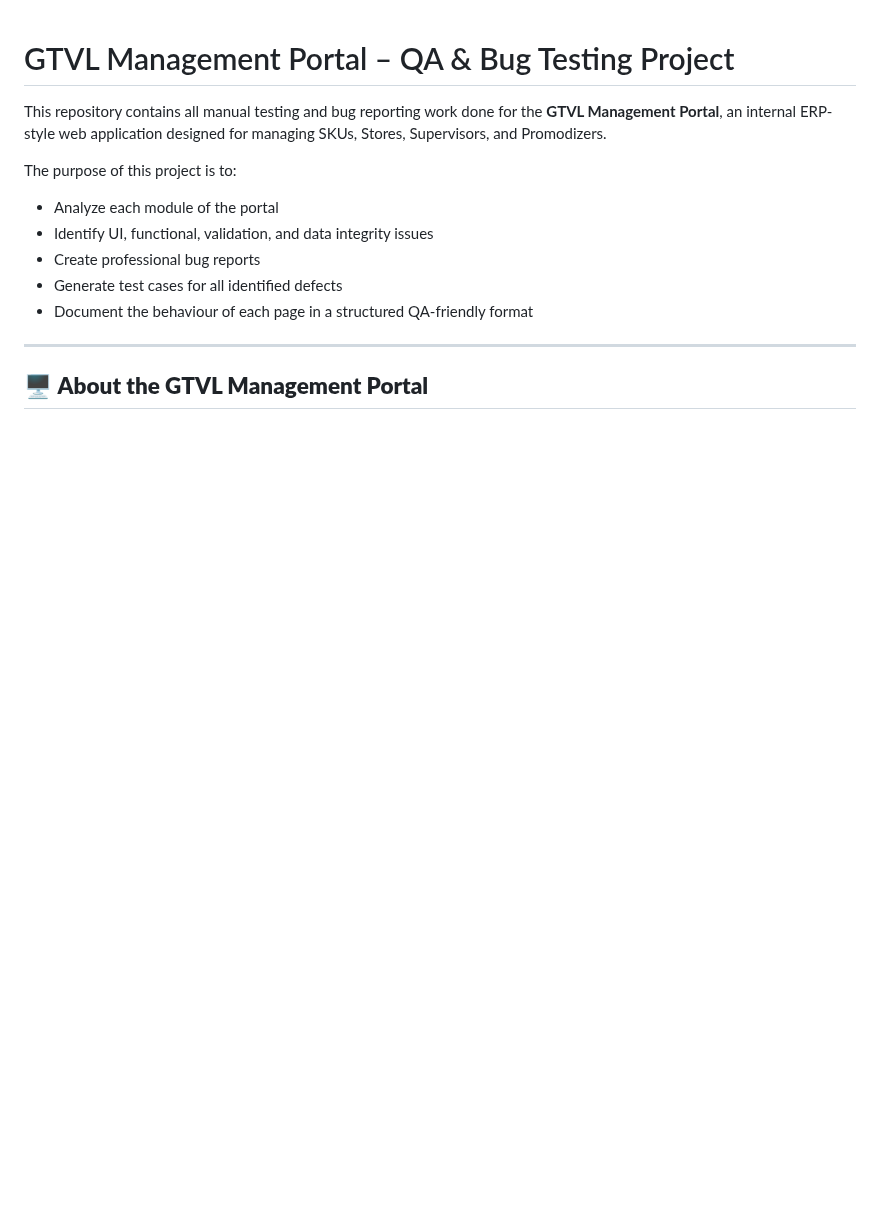
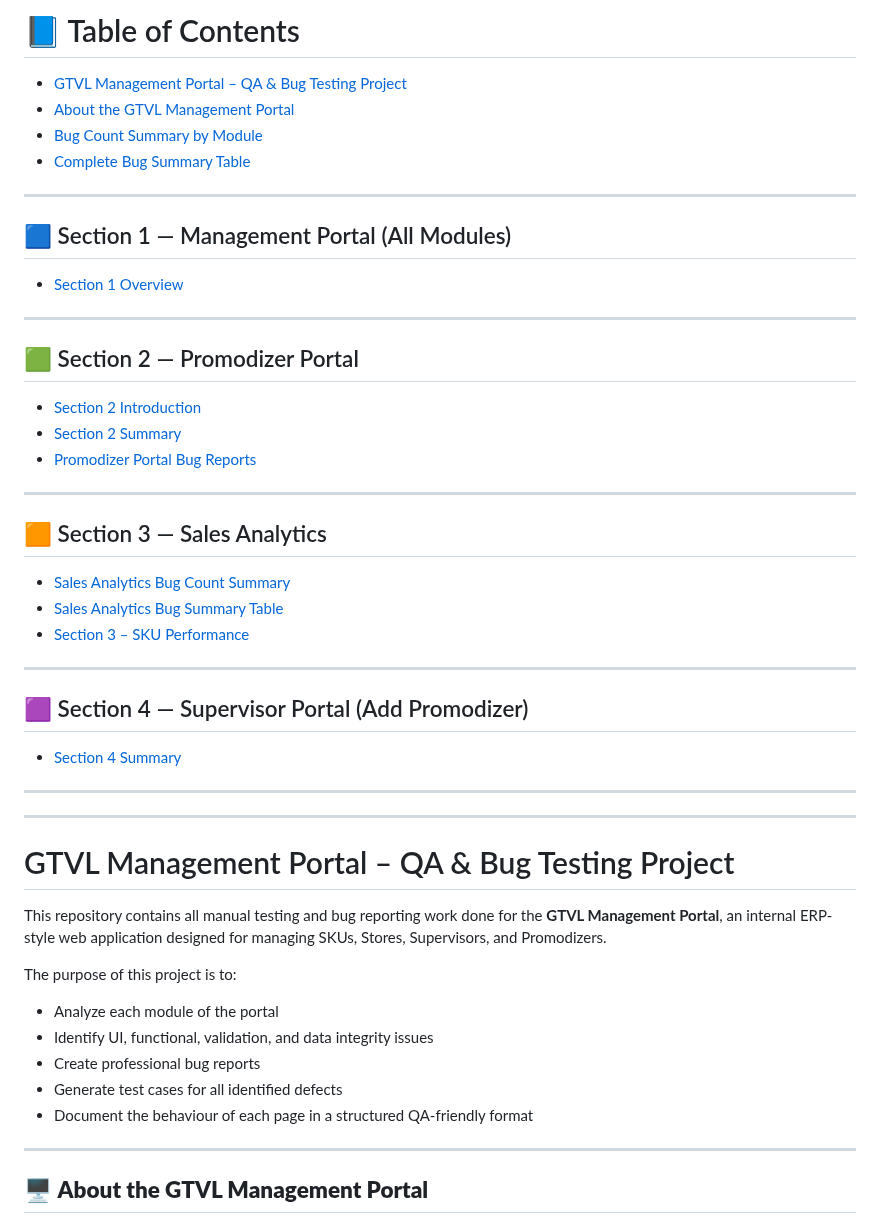
Before and after one commit to VinayShah100/frontend-Assignment, a Markdown page: README.md, the part around the change. Drawn GitHub-style; blank space fills up the shorter version.

Commit message:
Add table of contents to README.md
Added a table of contents for easier navigation.

```diff
--- a/README.md
+++ b/README.md
@@ -1,3 +1,43 @@
+# 📘 Table of Contents
+
+- [GTVL Management Portal – QA & Bug Testing Project](#gtvl-management-portal--qa--bug-testing-project)
+- [About the GTVL Management Portal](#️-about-the-gtvl-management-portal)
+- [Bug Count Summary by Module](#-bug-count-summary-by-module)
+- [Complete Bug Summary Table](#-complete-bug-summary-table)
+
+---
+
+## 🟦 Section 1 — Management Portal (All Modules)
+- [Section 1 Overview](#section-1-overview)
+
+---
+
+## 🟩 Section 2 — Promodizer Portal
+- [Section 2 Introduction](#section-2-promodizer-portal--introduction)
+- [Section 2 Summary](#-section-summary--promodizer-portal-bugs)
+- [Promodizer Portal Bug Reports](#section-2-promodizer-portal)
+
+---
+
+## 🟧 Section 3 — Sales Analytics
+- [Sales Analytics Bug Count Summary](#-bug-count-summary-by-module-sales-analytics)
+- [Sales Analytics Bug Summary Table](#-complete-bug-summary-table-sales-analytics)
+- [Section 3 – SKU Performance](#section-3-sales-analytics--sku-performance)
+
+---
+
+## 🟪 Section 4 — Supervisor Portal (Add Promodizer)
+- [Section 4 Summary](#section-4-supervisor-portal--add-promodizer-module)
+
+---
+
+
+
+---
+
+
+
+
 # GTVL Management Portal – QA & Bug Testing Project
 
 This repository contains all manual testing and bug reporting work done for the **GTVL Management Portal**, an internal ERP-style web application designed for managing SKUs, Stores, Supervisors, and Promodizers.
```
